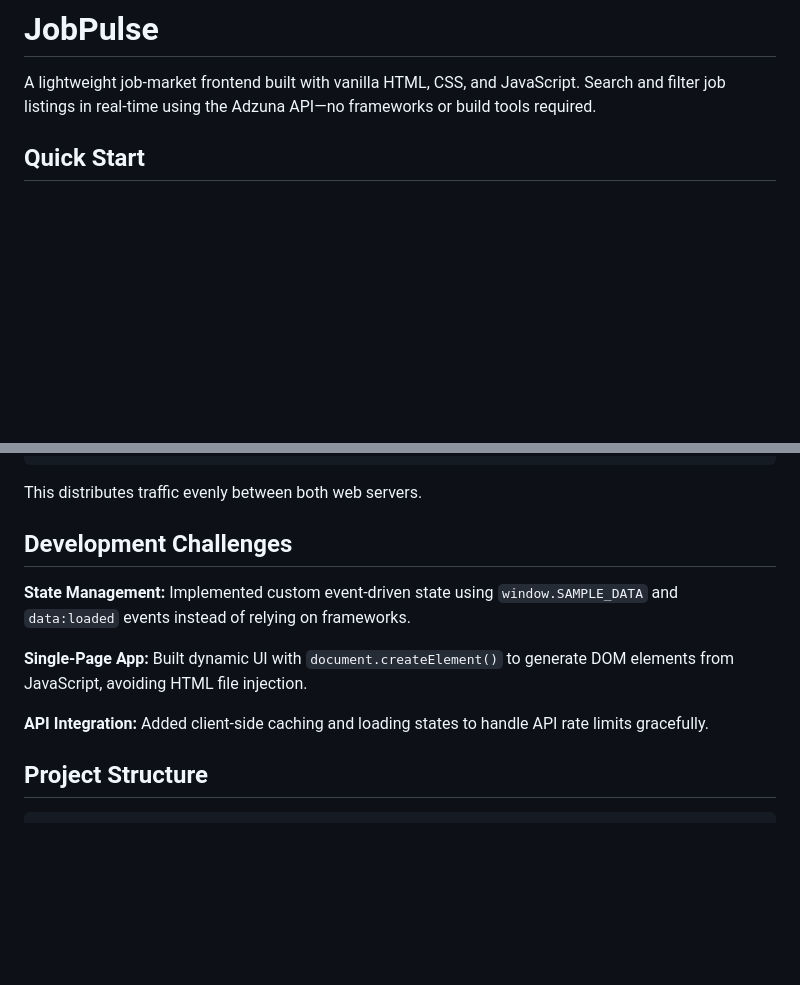
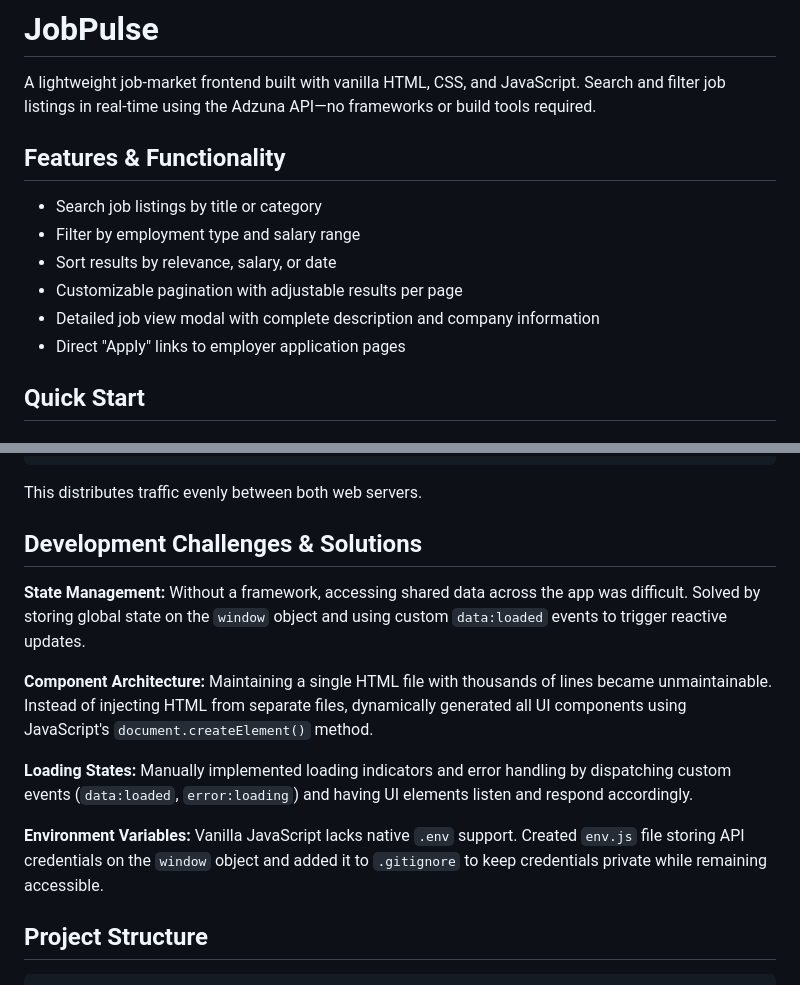
Before and after one commit to V-Mugisha/jobpulse, a Markdown page: README.md, 2 parts joined by grey strips. Rendered like a GitHub page; blank space fills up the shorter version.

Commit message:
Update README with features and challenges
Added features and solutions to development challenges.

```diff
--- a/README.md
+++ b/README.md
@@ -1,6 +1,15 @@
 # JobPulse
 
 A lightweight job-market frontend built with vanilla HTML, CSS, and JavaScript. Search and filter job listings in real-time using the Adzuna API—no frameworks or build tools required.
+
+## Features & Functionality
+
+- Search job listings by title or category
+- Filter by employment type and salary range
+- Sort results by relevance, salary, or date
+- Customizable pagination with adjustable results per page
+- Detailed job view modal with complete description and company information
+- Direct "Apply" links to employer application pages
 
 ## Quick Start
 
@@ -154,14 +163,15 @@ backend lb-backend
 
 This distributes traffic evenly between both web servers.
 
+## Development Challenges & Solutions
 
-## Development Challenges
+**State Management:** Without a framework, accessing shared data across the app was difficult. Solved by storing global state on the `window` object and using custom `data:loaded` events to trigger reactive updates.
 
-**State Management:** Implemented custom event-driven state using `window.SAMPLE_DATA` and `data:loaded` events instead of relying on frameworks.
+**Component Architecture:** Maintaining a single HTML file with thousands of lines became unmaintainable. Instead of injecting HTML from separate files, dynamically generated all UI components using JavaScript's `document.createElement()` method.
 
-**Single-Page App:** Built dynamic UI with `document.createElement()` to generate DOM elements from JavaScript, avoiding HTML file injection.
+**Loading States:** Manually implemented loading indicators and error handling by dispatching custom events (`data:loaded`, `error:loading`) and having UI elements listen and respond accordingly.
 
-**API Integration:** Added client-side caching and loading states to handle API rate limits gracefully.
+**Environment Variables:** Vanilla JavaScript lacks native `.env` support. Created `env.js` file storing API credentials on the `window` object and added it to `.gitignore` to keep credentials private while remaining accessible.
 
 ## Project Structure
 
```
